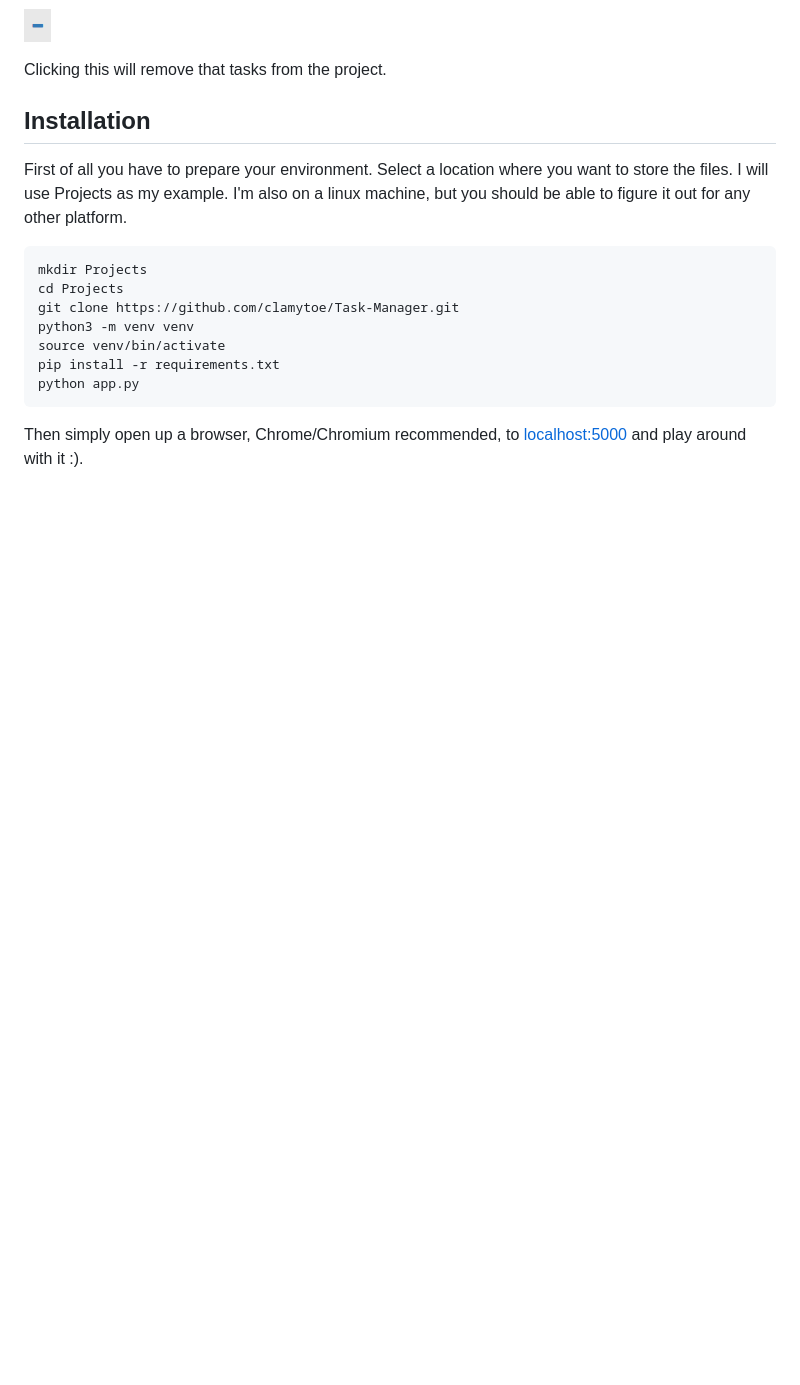
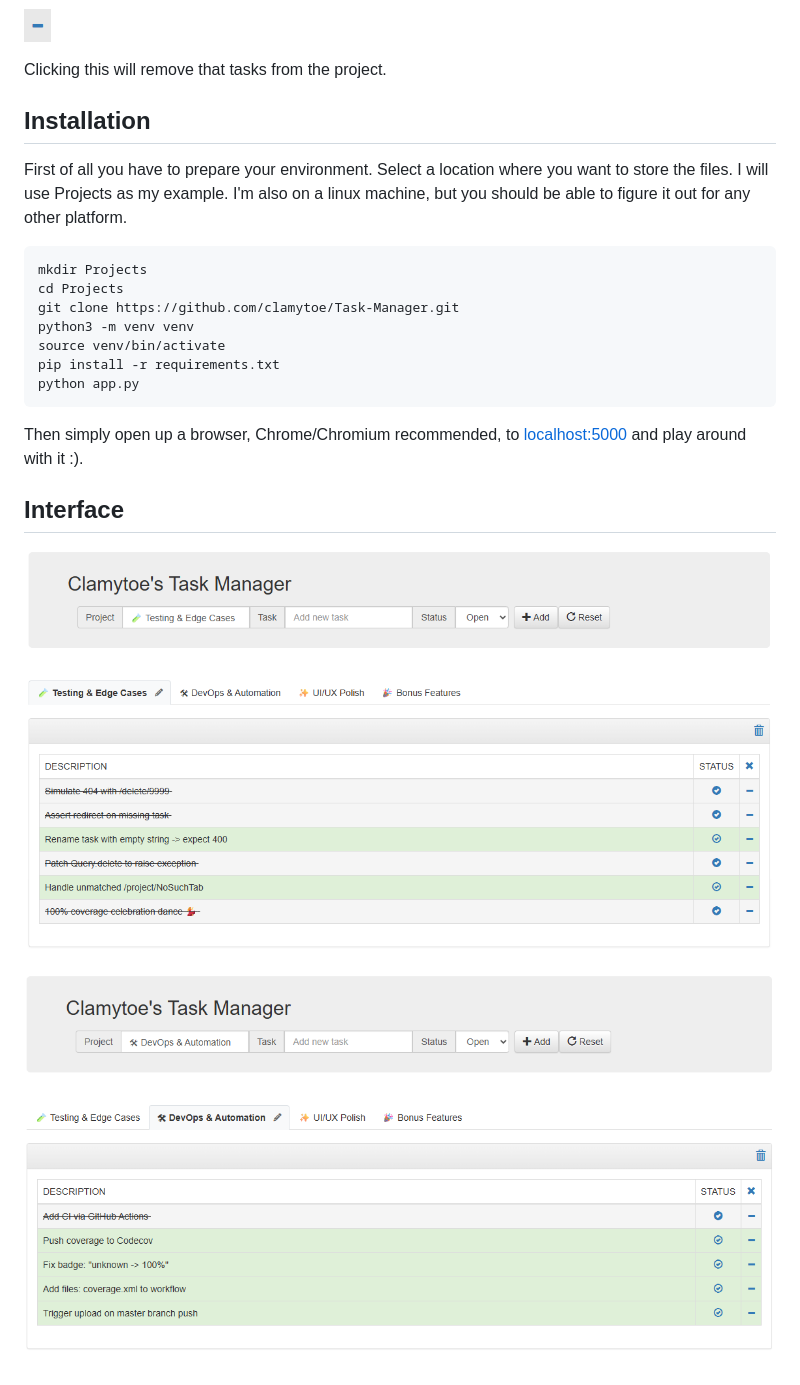
Before and after one commit to clamytoe/Task-Manager, a Markdown page: README.md, the part around the change. Drawn GitHub-style; pictures changed too: img/ui-sample-1.png (added), img/ui-sample-2.png (added); blank space fills up the shorter version.

Commit message:
Added sample UI images to README

```diff
--- a/README.md
+++ b/README.md
@@ -95,6 +95,13 @@ Then simply open up a browser, Chrome/Chromium recommended,
 to [localhost:5000](http://localhost:5000/) and play around
 with it :).
 
+## Interface
+
+![ui-sample-1](img/ui-sample-1.png)
+
+![ui-sample-2](img/ui-sample-2.png)
+
+
 [python-version]:https://img.shields.io/badge/python-3.13.0-brightgreen.svg
 [latest-version]:https://img.shields.io/badge/version-0.1.1-blue.svg
 [issues-image]:https://img.shields.io/github/issues/clamytoe/Task-Manager.svg
```
